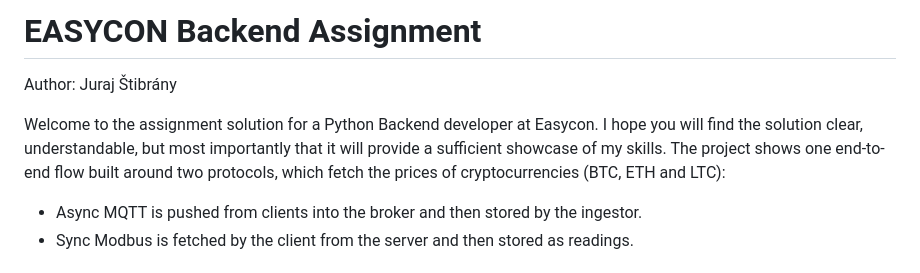
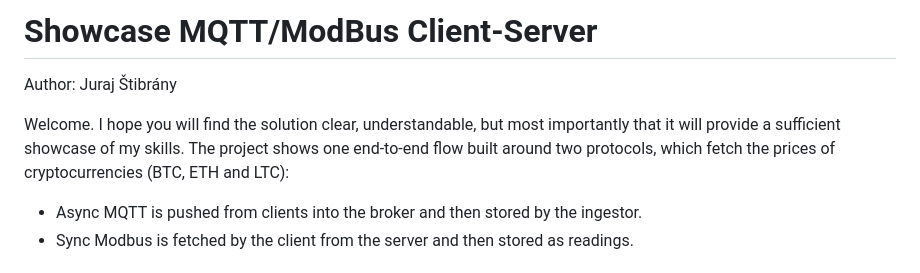
Before and after one commit to Jurci04/mqtt-modbus-sc, a Markdown page: README.md, the part around the change. Drawn GitHub-style.

Commit message:
Revise README title and introduction
Updated project title and modified introductory text.

```diff
--- a/README.md
+++ b/README.md
@@ -1,8 +1,8 @@
-# EASYCON Backend Assignment
+# Showcase MQTT/ModBus Client-Server
 
 Author: Juraj Štibrány
 
-Welcome to the assignment solution for a Python Backend developer at Easycon. I hope you will find the solution clear, understandable, but most importantly that it will provide a sufficient showcase of my skills. The project shows one end-to-end flow built around two protocols, which fetch the prices of cryptocurrencies (BTC, ETH and LTC):
+Welcome. I hope you will find the solution clear, understandable, but most importantly that it will provide a sufficient showcase of my skills. The project shows one end-to-end flow built around two protocols, which fetch the prices of cryptocurrencies (BTC, ETH and LTC):
 
 - Async MQTT is pushed from clients into the broker and then stored by the ingestor.
 - Sync Modbus is fetched by the client from the server and then stored as readings.
```
